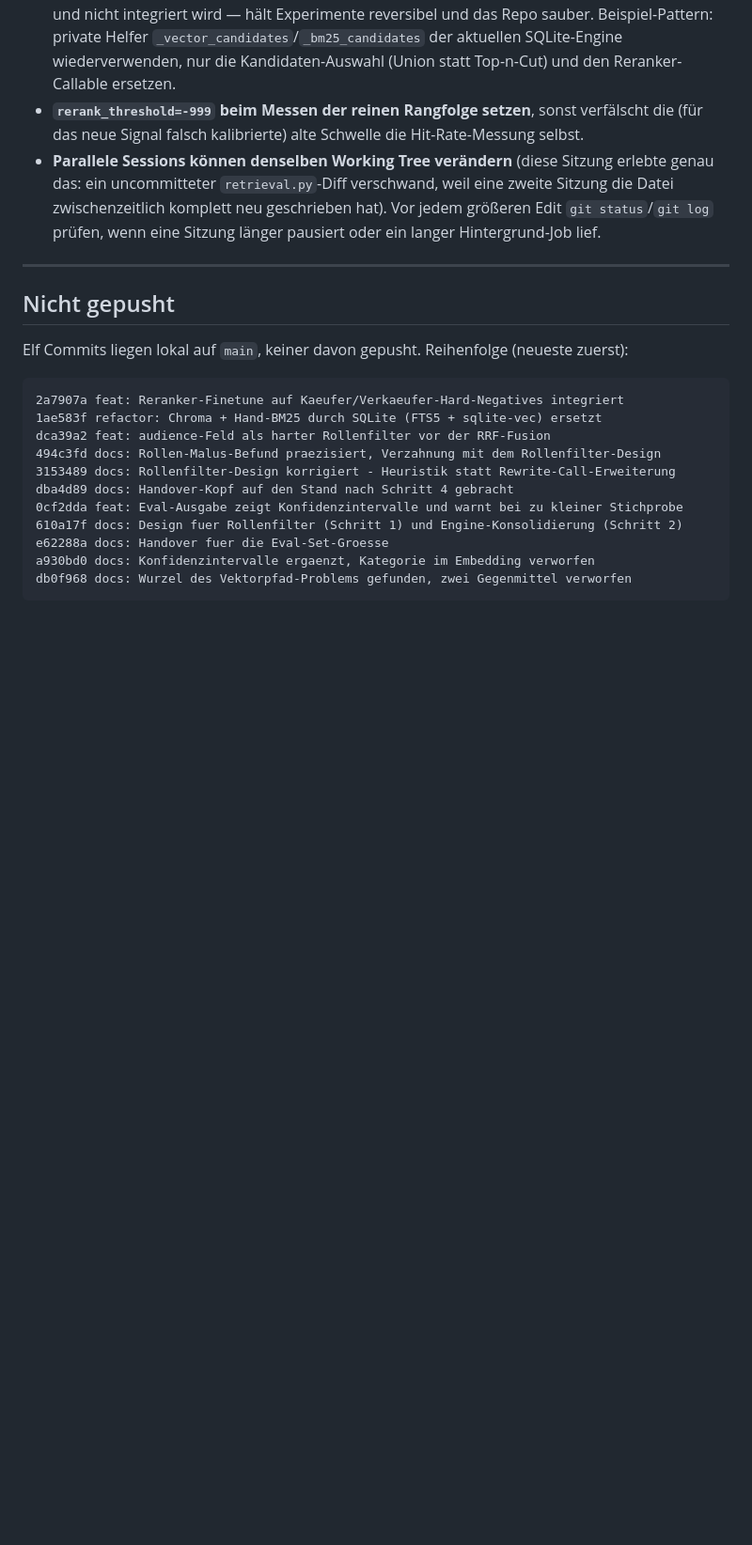
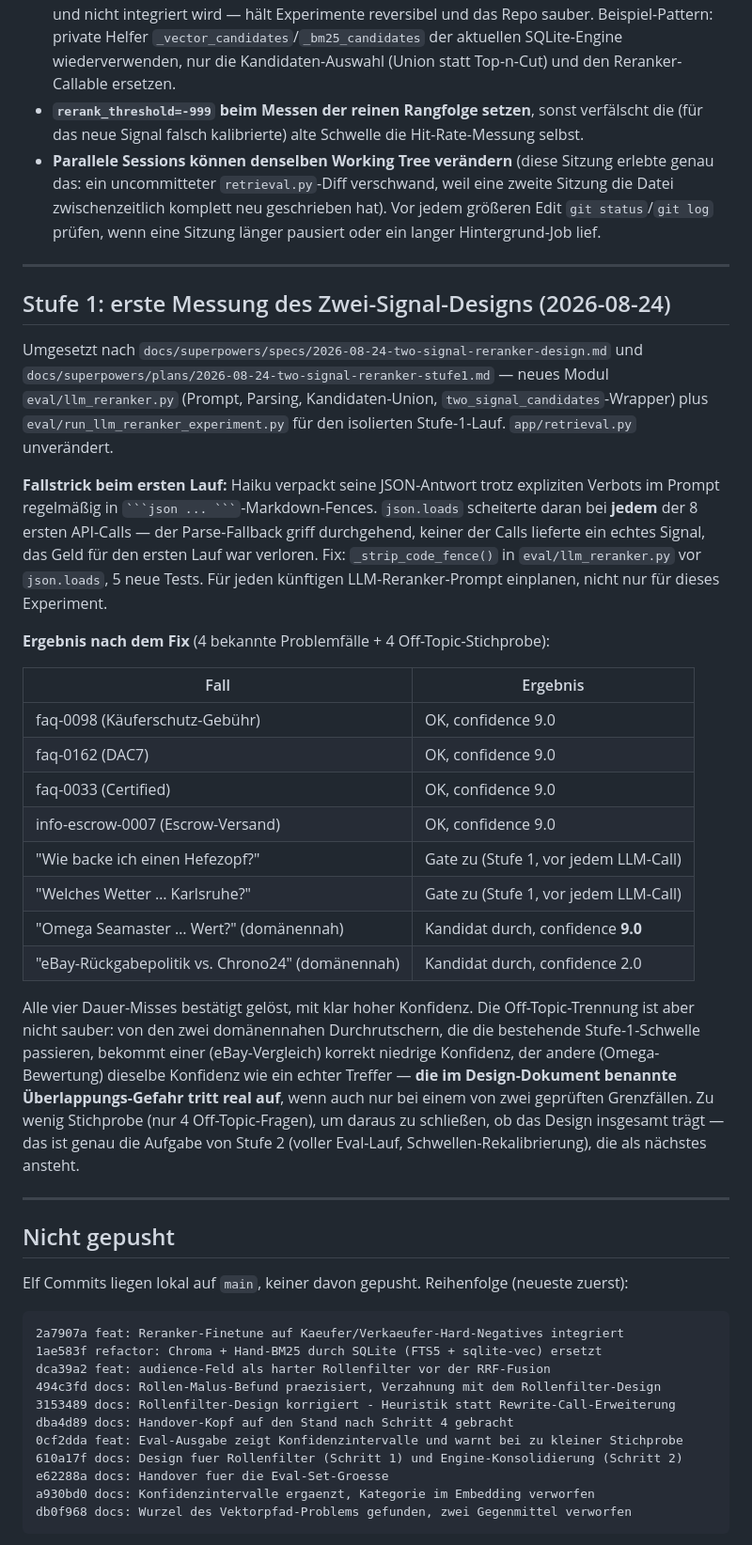
Before and after one commit to marco-stang/chrono24-chatbot, a Markdown page: HANDOVER-llm-reranker.md, the part around the change. Shown at 94% size. Rendered like a GitHub page; blank space fills up the shorter version.

Commit message:
docs: Stufe-1-Ergebnisse des Zwei-Signal-Rerankers festgehalten
Vier Dauer-Misses geloest, aber Off-Topic-Ueberlappung real (Omega-
Bewertungsfrage bekommt dieselbe Konfidenz wie ein echter Treffer).
Fence-Stripping-Fix fuer Haiku-JSON-Antworten dokumentiert.

````diff
--- a/HANDOVER-llm-reranker.md
+++ b/HANDOVER-llm-reranker.md
@@ -137,6 +137,48 @@ Beide Varianten sind ungetestet — das ist die eigentliche Aufgabe dieses Hando
 
 ---
 
+## Stufe 1: erste Messung des Zwei-Signal-Designs (2026-08-24)
+
+Umgesetzt nach `docs/superpowers/specs/2026-08-24-two-signal-reranker-design.md`
+und `docs/superpowers/plans/2026-08-24-two-signal-reranker-stufe1.md` — neues
+Modul `eval/llm_reranker.py` (Prompt, Parsing, Kandidaten-Union,
+`two_signal_candidates`-Wrapper) plus `eval/run_llm_reranker_experiment.py`
+für den isolierten Stufe-1-Lauf. `app/retrieval.py` unverändert.
+
+**Fallstrick beim ersten Lauf:** Haiku verpackt seine JSON-Antwort trotz
+expliziten Verbots im Prompt regelmäßig in ` ```json ... ``` `-Markdown-Fences.
+`json.loads` scheiterte daran bei **jedem** der 8 ersten API-Calls — der
+Parse-Fallback griff durchgehend, keiner der Calls lieferte ein echtes
+Signal, das Geld für den ersten Lauf war verloren. Fix: `_strip_code_fence()`
+in `eval/llm_reranker.py` vor `json.loads`, 5 neue Tests. Für jeden künftigen
+LLM-Reranker-Prompt einplanen, nicht nur für dieses Experiment.
+
+**Ergebnis nach dem Fix** (4 bekannte Problemfälle + 4 Off-Topic-Stichprobe):
+
+| Fall | Ergebnis |
+|---|---|
+| faq-0098 (Käuferschutz-Gebühr) | OK, confidence 9.0 |
+| faq-0162 (DAC7) | OK, confidence 9.0 |
+| faq-0033 (Certified) | OK, confidence 9.0 |
+| info-escrow-0007 (Escrow-Versand) | OK, confidence 9.0 |
+| "Wie backe ich einen Hefezopf?" | Gate zu (Stufe 1, vor jedem LLM-Call) |
+| "Welches Wetter … Karlsruhe?" | Gate zu (Stufe 1, vor jedem LLM-Call) |
+| "Omega Seamaster … Wert?" (domänennah) | Kandidat durch, confidence **9.0** |
+| "eBay-Rückgabepolitik vs. Chrono24" (domänennah) | Kandidat durch, confidence 2.0 |
+
+Alle vier Dauer-Misses bestätigt gelöst, mit klar hoher Konfidenz. Die
+Off-Topic-Trennung ist aber nicht sauber: von den zwei domänennahen
+Durchrutschern, die die bestehende Stufe-1-Schwelle passieren, bekommt einer
+(eBay-Vergleich) korrekt niedrige Konfidenz, der andere (Omega-Bewertung)
+dieselbe Konfidenz wie ein echter Treffer — **die im Design-Dokument
+benannte Überlappungs-Gefahr tritt real auf**, wenn auch nur bei einem von
+zwei geprüften Grenzfällen. Zu wenig Stichprobe (nur 4 Off-Topic-Fragen), um
+daraus zu schließen, ob das Design insgesamt trägt — das ist genau die
+Aufgabe von Stufe 2 (voller Eval-Lauf, Schwellen-Rekalibrierung), die als
+nächstes ansteht.
+
+---
+
 ## Nicht gepusht
 
 Elf Commits liegen lokal auf `main`, keiner davon gepusht. Reihenfolge (neueste zuerst):
````
